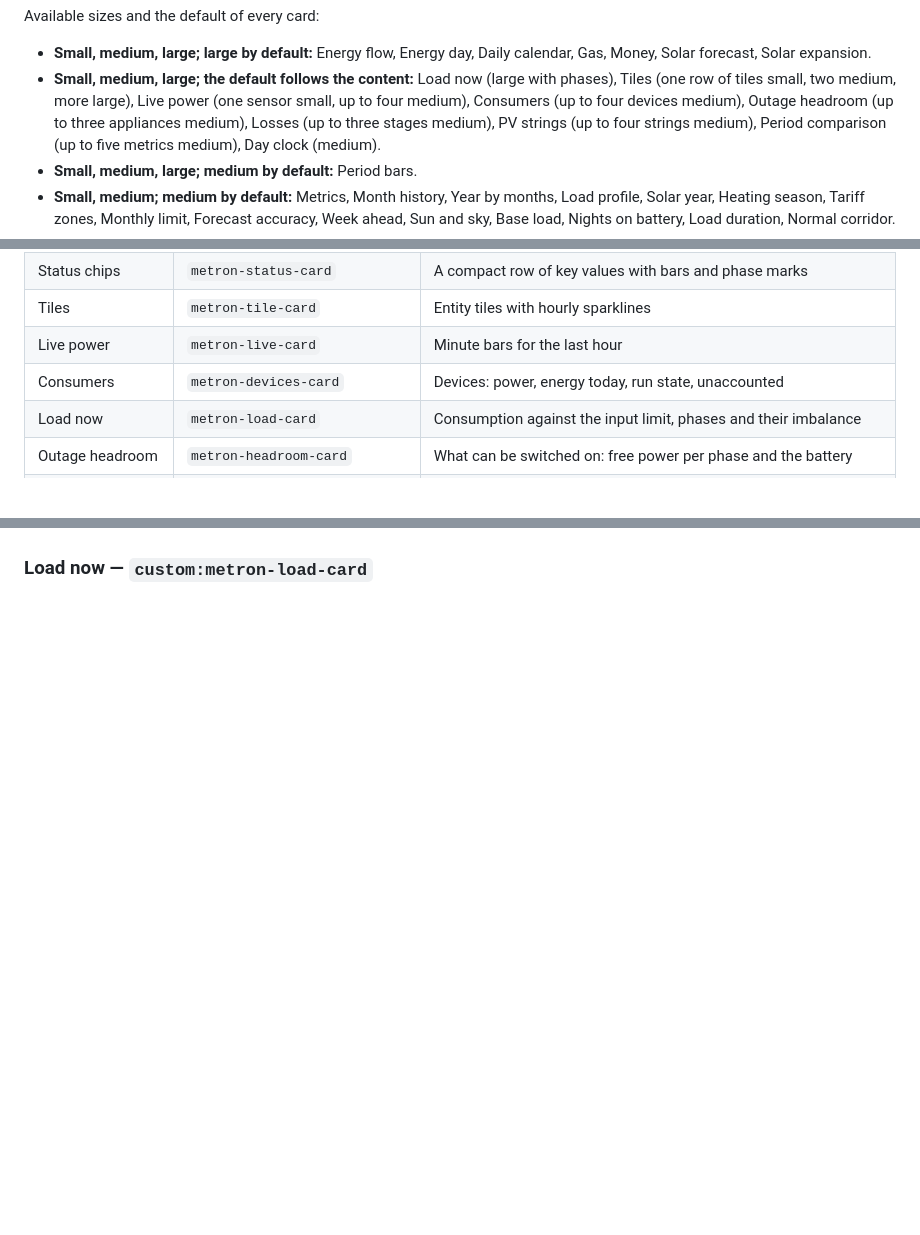
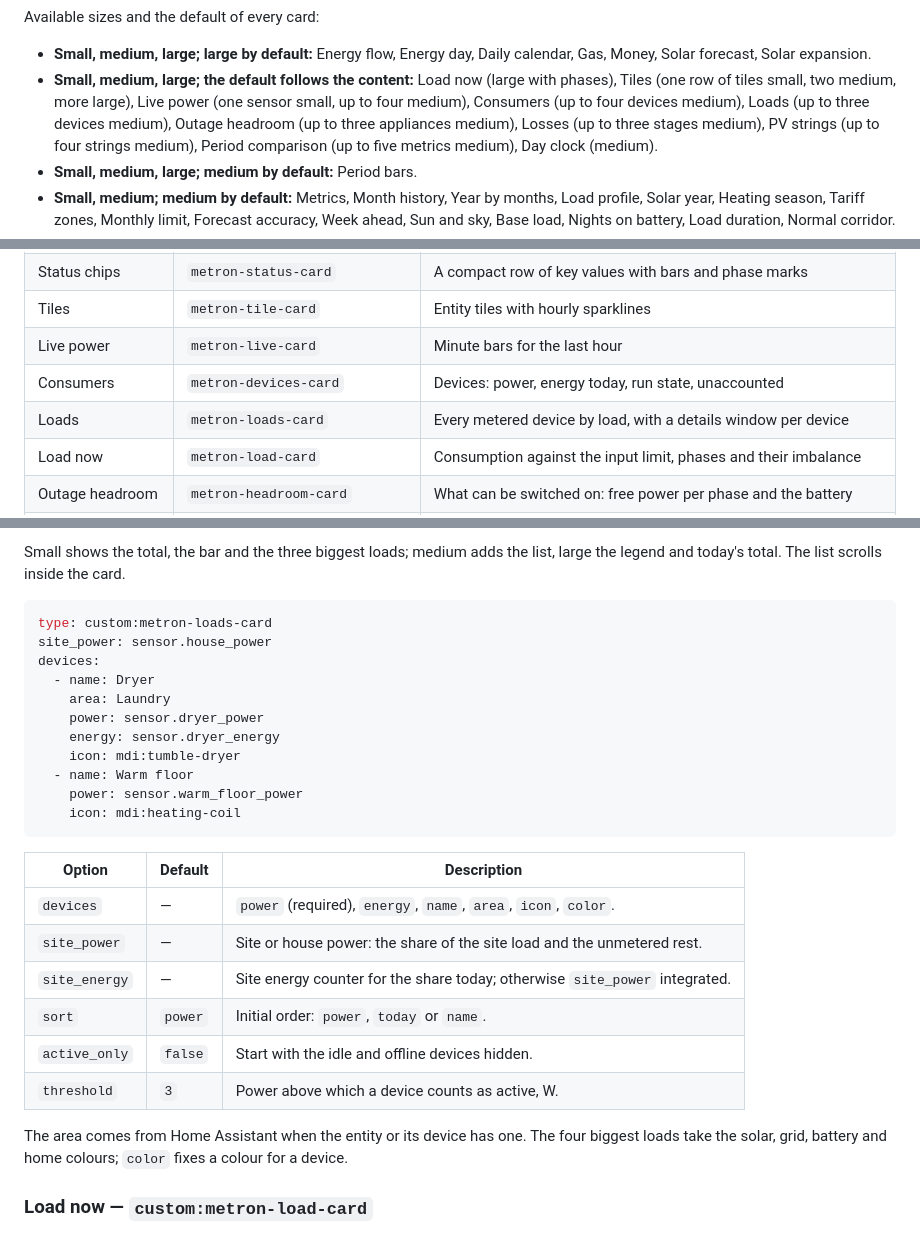
Before and after one commit to RobinCK/lovelace-metron, a Markdown page: README.md, 3 parts joined by grey strips. GitHub-like rendering; blank space fills up the shorter version.

````diff
--- a/README.md
+++ b/README.md
@@ -102,7 +102,8 @@ Available sizes and the default of every card:
   Solar forecast, Solar expansion.
 - **Small, medium, large; the default follows the content:** Load now (large with phases),
   Tiles (one row of tiles small, two medium, more large), Live power (one sensor small, up to four
-  medium), Consumers (up to four devices medium), Outage headroom (up to three appliances medium),
+  medium), Consumers (up to four devices medium), Loads (up to three devices medium), Outage
+  headroom (up to three appliances medium),
   Losses (up to three stages medium), PV strings (up to four strings medium), Period comparison
   (up to five metrics medium), Day clock (medium).
 - **Small, medium, large; medium by default:** Period bars.
@@ -120,6 +121,7 @@ Available sizes and the default of every card:
 | Tiles             | `metron-tile-card`              | Entity tiles with hourly sparklines                                     |
 | Live power        | `metron-live-card`              | Minute bars for the last hour                                           |
 | Consumers         | `metron-devices-card`           | Devices: power, energy today, run state, unaccounted                    |
+| Loads             | `metron-loads-card`             | Every metered device by load, with a details window per device          |
 | Load now          | `metron-load-card`              | Consumption against the input limit, phases and their imbalance         |
 | Outage headroom   | `metron-headroom-card`          | What can be switched on: free power per phase and the battery           |
 | Energy day        | `metron-energy-day-card`        | Half-hour production and consumption of a day, sources and destinations |
@@ -356,3 +375,31 @@ entity replaces the run state text, `cycle: true` shows when the last run finish
+Small shows the total, the bar and the three biggest loads; medium adds the list, large the legend
+and today's total. The list scrolls inside the card.
+
+```yaml
+type: custom:metron-loads-card
+site_power: sensor.house_power
+devices:
+  - name: Dryer
+    area: Laundry
+    power: sensor.dryer_power
+    energy: sensor.dryer_energy
+    icon: mdi:tumble-dryer
+  - name: Warm floor
+    power: sensor.warm_floor_power
+    icon: mdi:heating-coil
+```
+
+| Option        | Default | Description                                                                 |
+| ------------- | ------- | --------------------------------------------------------------------------- |
+| `devices`     | —       | `power` (required), `energy`, `name`, `area`, `icon`, `color`.              |
+| `site_power`  | —       | Site or house power: the share of the site load and the unmetered rest.     |
+| `site_energy` | —       | Site energy counter for the share today; otherwise `site_power` integrated. |
+| `sort`        | `power` | Initial order: `power`, `today` or `name`.                                  |
+| `active_only` | `false` | Start with the idle and offline devices hidden.                             |
+| `threshold`   | `3`     | Power above which a device counts as active, W.                             |
+
+The area comes from Home Assistant when the entity or its device has one. The four biggest loads
+take the solar, grid, battery and home colours; `color` fixes a colour for a device.
 
 ### Load now — `custom:metron-load-card`
 
````
Also changed, not shown: other parts of README.md (+17 -0 lines), docs/images/loads-details.png (added), docs/images/loads.png (added), 10 other files.
